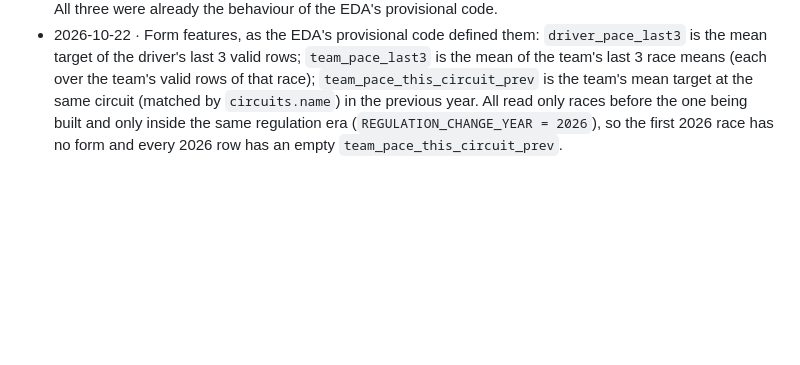
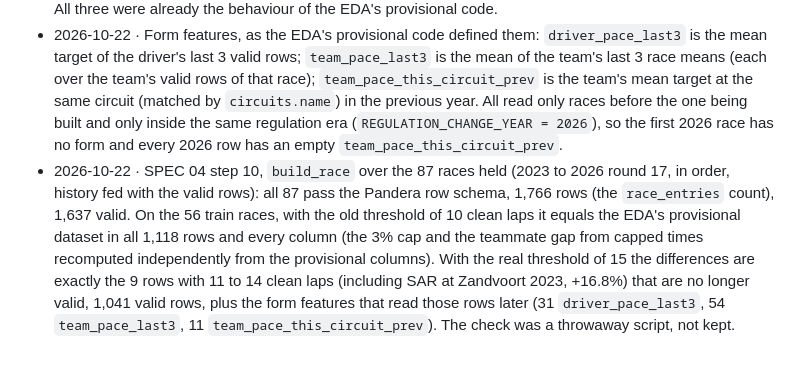
Before and after one commit to J3SSUS/f1-race-pace, a Markdown page: DECISIONS.md, the part around the change. Drawn GitHub-style; blank space fills up the shorter version.

Commit message:
feat: update decisions with new form features and validation results for race data

```diff
--- a/DECISIONS.md
+++ b/DECISIONS.md
@@ -161,3 +161,4 @@ Runtime and tooling
 - 2026-10-22 · Tests use synthetic raw tables built by a helper in `tests/features/` (clean race, red flag, safety car) with values derived by hand, because OpenF1 data is not committed to the repo. This replaces the 2026-10-15 line about fixtures of three real races. Real races are checked only by the local comparison with the provisional dataset and the run over all held races (SPEC 04, step 10).
 - 2026-10-22 · Clean laps drop a lap with a time but no start (`date_start` empty): it cannot be placed against the neutralised intervals. A virtual safety car counts as a safety car (`SafetyCar` category, "DEPLOYED" message), and an interval never closed by a track-scope CLEAR or GREEN runs to the end of the session. All three were already the behaviour of the EDA's provisional code.
 - 2026-10-22 · Form features, as the EDA's provisional code defined them: `driver_pace_last3` is the mean target of the driver's last 3 valid rows; `team_pace_last3` is the mean of the team's last 3 race means (each over the team's valid rows of that race); `team_pace_this_circuit_prev` is the team's mean target at the same circuit (matched by `circuits.name`) in the previous year. All read only races before the one being built and only inside the same regulation era (`REGULATION_CHANGE_YEAR = 2026`), so the first 2026 race has no form and every 2026 row has an empty `team_pace_this_circuit_prev`.
+- 2026-10-22 · SPEC 04 step 10, `build_race` over the 87 races held (2023 to 2026 round 17, in order, history fed with the valid rows): all 87 pass the Pandera row schema, 1,766 rows (the `race_entries` count), 1,637 valid. On the 56 train races, with the old threshold of 10 clean laps it equals the EDA's provisional dataset in all 1,118 rows and every column (the 3% cap and the teammate gap from capped times recomputed independently from the provisional columns). With the real threshold of 15 the differences are exactly the 9 rows with 11 to 14 clean laps (including SAR at Zandvoort 2023, +16.8%) that are no longer valid, 1,041 valid rows, plus the form features that read those rows later (31 `driver_pace_last3`, 54 `team_pace_last3`, 11 `team_pace_this_circuit_prev`). The check was a throwaway script, not kept.
```
